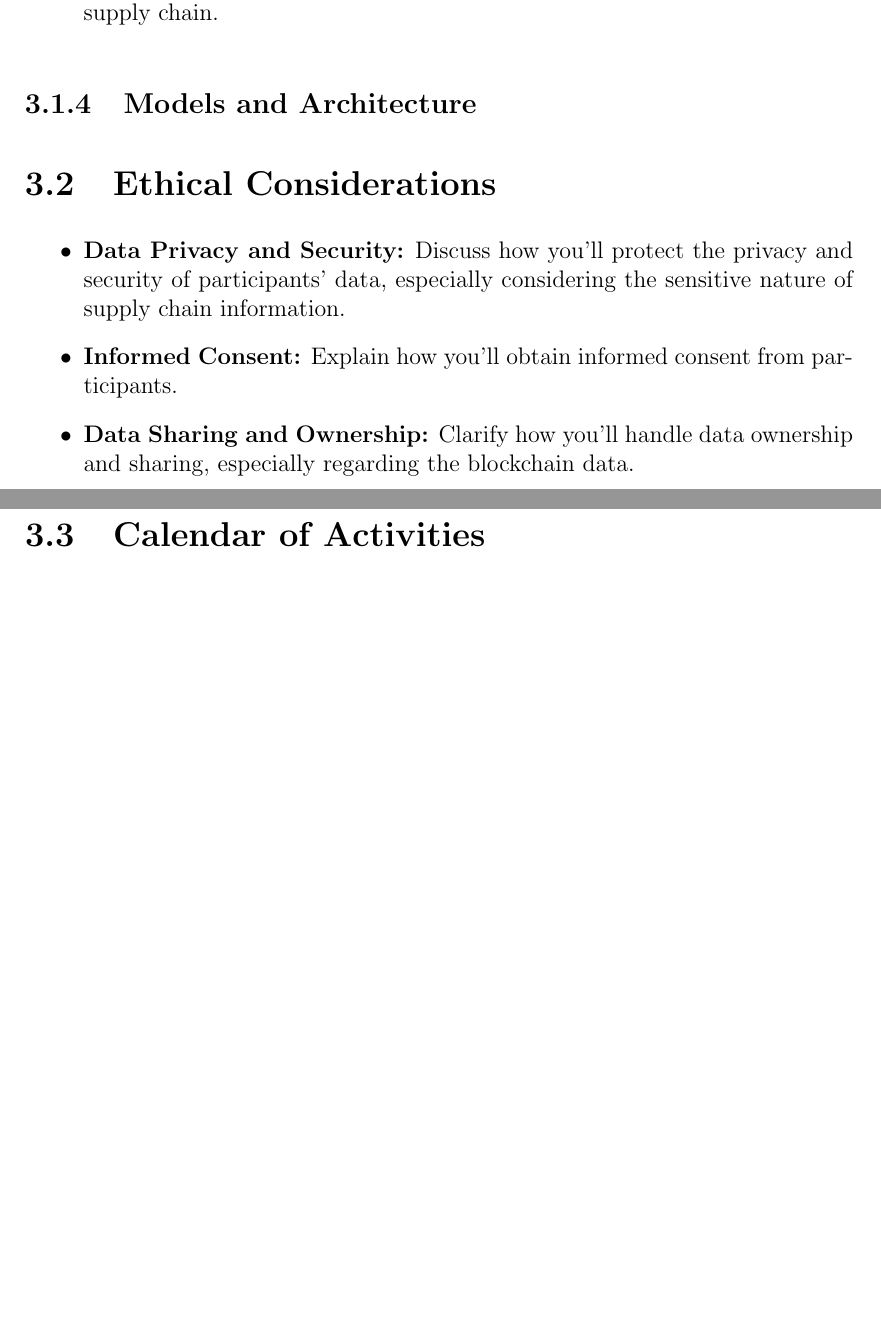
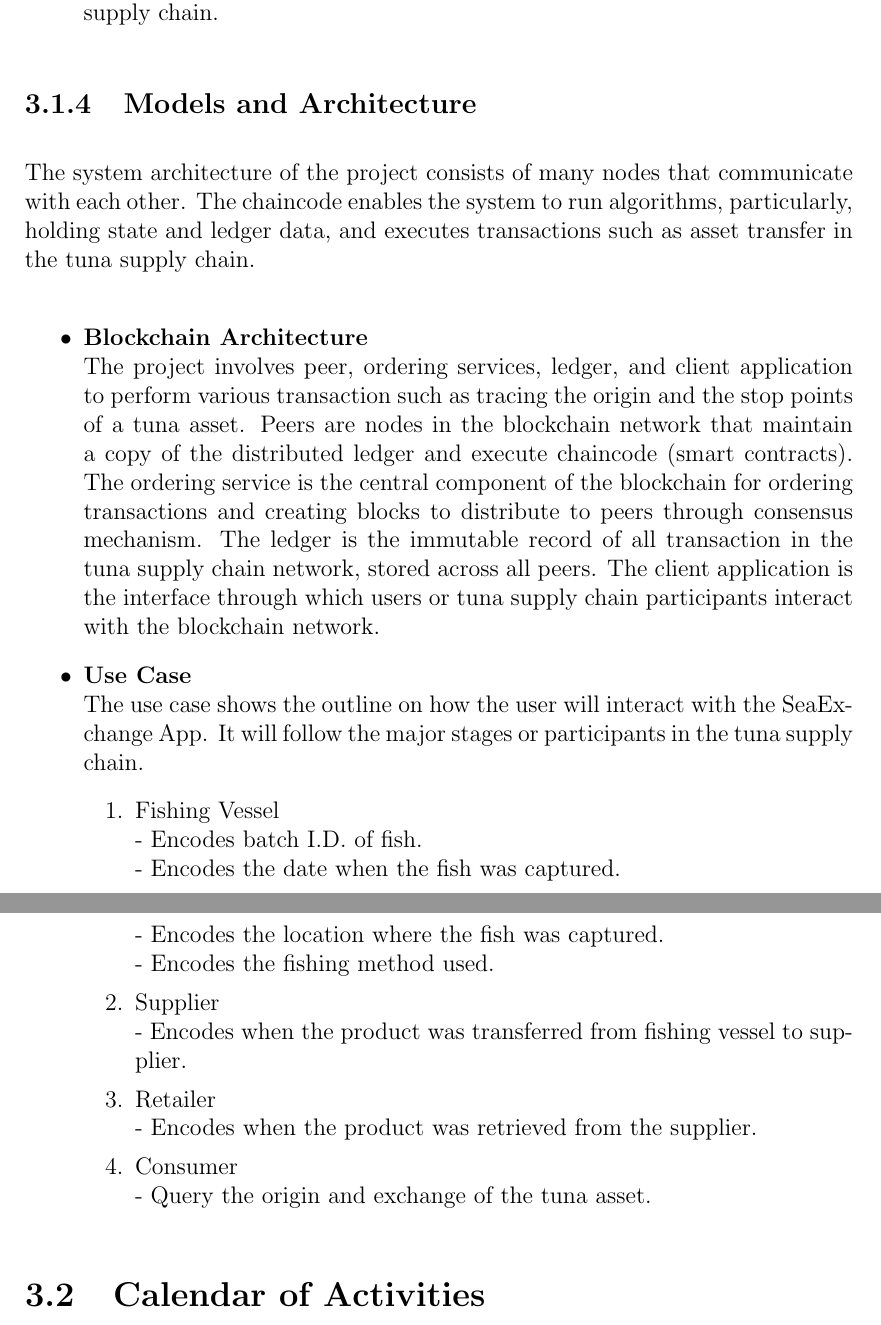
Before and after one commit to jeffrouzel/SeaXChange, a LaTeX thesis (Documentation/main.tex, which reads Documentation/chapter_3.tex): two parts of pages 28 and 29 of 33, joined at a grey line, cut so that both start at the same text, the shorter picture padded with empty space. Compiled offline with pdfLaTeX.

Commit message:
Update Chapter 3: Models and architecture

```diff
--- a/Documentation/chapter_3.tex
+++ b/Documentation/chapter_3.tex
@@ -55,14 +55,33 @@ Since SeaXChange is a Hyperledger Fabric project, it also utilized combinations
 	\end{enumerate}
 
 \subsection{Models and Architecture}
+The system architecture of the project consists of many nodes that communicate with each other. The chaincode enables the system to run algorithms, particularly, holding state and ledger data, and executes transactions such as asset transfer in the tuna supply chain.
 
-\section{Ethical Considerations}
+	\begin{itemize}
+		\item \textbf{Blockchain Architecture}
+		\\The project involves peer, ordering services, ledger, and client application to perform various transaction such as tracing the origin and the stop points of a tuna asset. Peers are nodes in the blockchain network that maintain a copy of the distributed ledger and execute chaincode (smart contracts). The ordering service is the central component of the blockchain for ordering transactions and creating blocks to distribute to peers through consensus mechanism. The ledger is the immutable record of all transaction in the tuna supply chain network, stored across all peers. The client application is the interface through which users or tuna supply chain participants interact with the blockchain network.
+		\item \textbf{Use Case}
+		\\The use case shows the outline on how the user will interact with the SeaExchange App. It will follow the major stages or participants in the tuna supply chain.
+		\begin{enumerate}
+			\item Fishing Vessel
+			\\- Encodes batch I.D. of fish.
+			\\- Encodes the date when the fish was captured.
+			\\- Encodes the location where the fish was captured.
+			\\- Encodes the fishing method used.
 
-\begin{itemize}
-	\item \textbf{Data Privacy and Security:} Discuss how you'll protect the privacy and security of participants' data, especially considering the sensitive nature of supply chain information.
-	\item \textbf{Informed Consent:} Explain how you'll obtain informed consent from participants.
-	\item \textbf{Data Sharing and Ownership:} Clarify how you'll handle data ownership and sharing, especially regarding the blockchain data.
-\end{itemize}
+			\item Supplier
+			\\- Encodes when the product was transferred from fishing vessel to supplier.
+
+			\item Retailer
+			\\- Encodes when the product was retrieved from the supplier.
+
+			\item Consumer
+			\\- Query the origin and exchange of the tuna asset.
+
+
+		\end{enumerate}
+	\end{itemize}
+
 
 
 \section{Calendar of Activities}
```
Also changed, not shown: Documentation/main.pdf, 7 other files.
